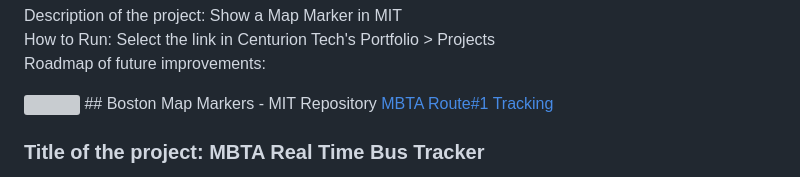
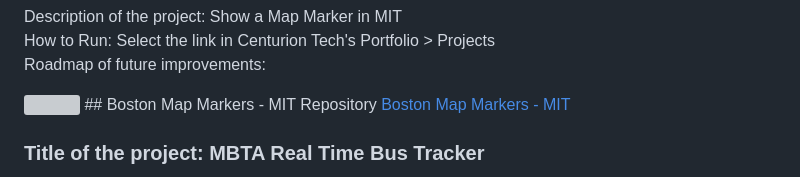
Before and after one commit to CenturionTech/centuriontech.github.io, a Markdown page: README.md, the part around the change. GitHub-like rendering; grey boxes are pictures that could not be loaded.

```diff
--- a/README.md
+++ b/README.md
@@ -46,7 +46,7 @@ Roadmap of future improvements:
 
 <img src="BostonMapMarker.png" width="30%" height="30%">
 ## Boston Map Markers - MIT Repository
-<a href="#">MBTA Route#1 Tracking </a>
+<a href="#">Boston Map Markers - MIT </a>
 
 ### Title of the project: MBTA Real Time Bus Tracker
 Description of the project: In this exerise we use mapbox's API to Show the Buses Locations in Route#1 of MBTA in real time, we use await and fetch to load real time data from MBTA.<br>
```
